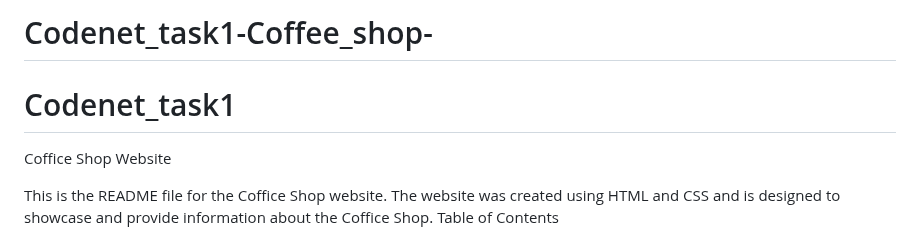
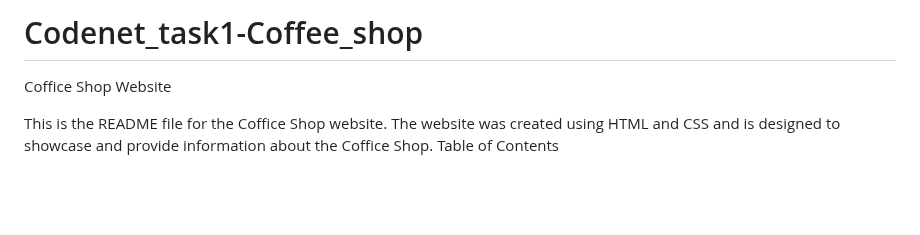
Before and after one commit to nitesh7488/Codenet_task1-Coffee_shop-, a Markdown page: README.md, the part around the change. GitHub-like rendering; blank space fills up the shorter version.

```diff
--- a/README.md
+++ b/README.md
@@ -1,5 +1,4 @@
-# Codenet_task1-Coffee_shop-
-# Codenet_task1
+# Codenet_task1-Coffee_shop
 
 Coffice Shop Website
 
```
